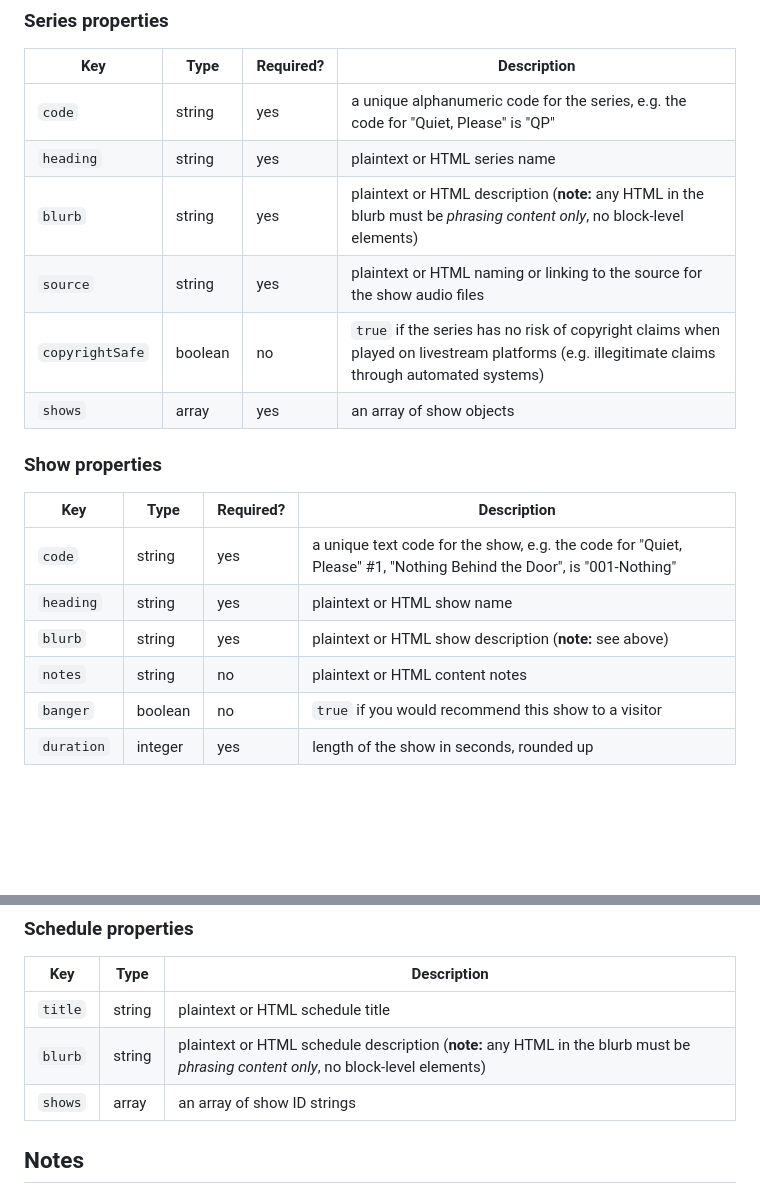
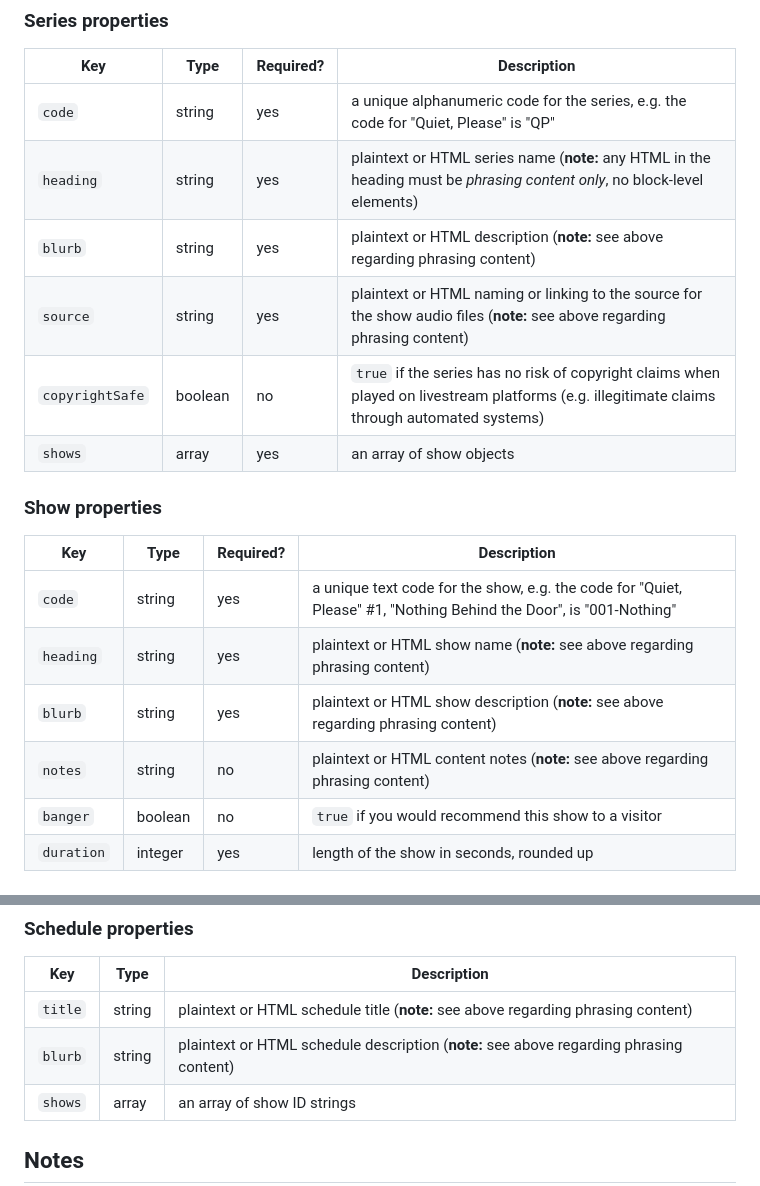
Before and after one commit to ellipsisComma/weird-waves, a Markdown page: README.md, 2 parts joined by grey strips. Rendered like a GitHub page; blank space fills up the shorter version.

Commit message:
marked more series, show, and object property explanations with phrasing content note

```diff
--- a/README.md
+++ b/README.md
@@ -45,9 +45,9 @@ The archive as a whole is an array of series objects, each of which contains an
 |Key|Type|Required?|Description|
 |-|-|-|-|
 |`code`|string|yes|a unique alphanumeric code for the series, e.g. the code for "Quiet, Please" is "QP"|
-|`heading`|string|yes|plaintext or HTML series name|
-|`blurb`|string|yes|plaintext or HTML description (**note:** any HTML in the blurb must be *phrasing content only*, no block-level elements)|
-|`source`|string|yes|plaintext or HTML naming or linking to the source for the show audio files|
+|`heading`|string|yes|plaintext or HTML series name (**note:** any HTML in the heading must be *phrasing content only*, no block-level elements)|
+|`blurb`|string|yes|plaintext or HTML description (**note:** see above regarding phrasing content)|
+|`source`|string|yes|plaintext or HTML naming or linking to the source for the show audio files (**note:** see above regarding phrasing content)|
 |`copyrightSafe`|boolean|no|`true` if the series has no risk of copyright claims when played on livestream platforms (e.g. illegitimate claims through automated systems)|
 |`shows`|array|yes|an array of show objects|
 
@@ -56,9 +56,9 @@ The archive as a whole is an array of series objects, each of which contains an
 |Key|Type|Required?|Description|
 |-|-|-|-|
 |`code`|string|yes|a unique text code for the show, e.g. the code for "Quiet, Please" #1, "Nothing Behind the Door", is "001-Nothing"|
-|`heading`|string|yes|plaintext or HTML show name|
-|`blurb`|string|yes|plaintext or HTML show description (**note:** see above)|
-|`notes`|string|no|plaintext or HTML content notes|
+|`heading`|string|yes|plaintext or HTML show name (**note:** see above regarding phrasing content)|
+|`blurb`|string|yes|plaintext or HTML show description (**note:** see above regarding phrasing content)|
+|`notes`|string|no|plaintext or HTML content notes (**note:** see above regarding phrasing content)|
 |`banger`|boolean|no|`true` if you would recommend this show to a visitor|
 |`duration`|integer|yes|length of the show in seconds, rounded up|
 
@@ -97,8 +97,8 @@ Each schedule file is a JSON file whose name should by default be `schedule-[dat
 
 |Key|Type|Description|
 |-|-|-|
-|`title`|string|plaintext or HTML schedule title|
-|`blurb`|string|plaintext or HTML schedule description (**note:** any HTML in the blurb must be *phrasing content only*, no block-level elements)|
+|`title`|string|plaintext or HTML schedule title (**note:** see above regarding phrasing content)|
+|`blurb`|string|plaintext or HTML schedule description (**note:** see above regarding phrasing content)|
 |`shows`|array|an array of show ID strings|
 
 ## Notes
```
